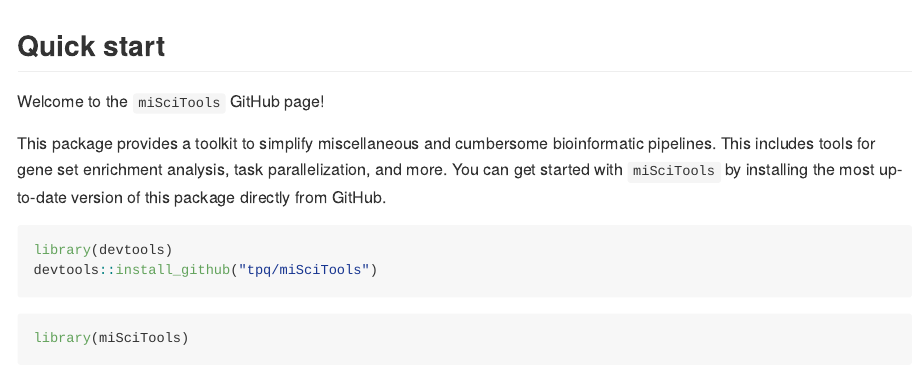
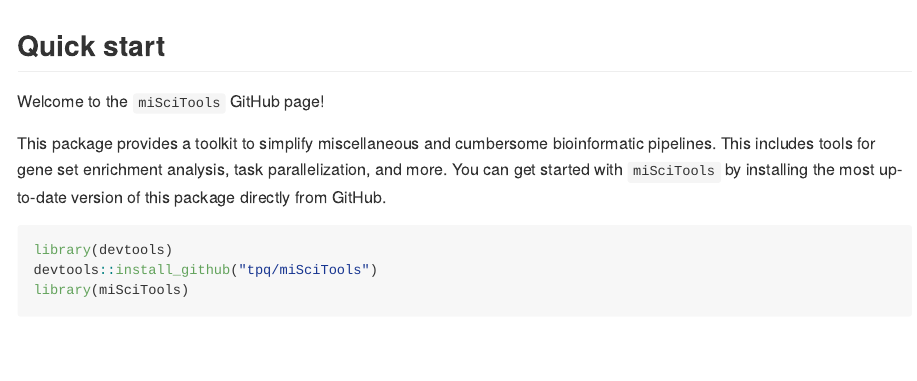
Before and after one commit to tpq/miSciTools, an R Markdown document (README.Rmd): the page in a window 1100 px wide, from its top. Rendered offline with R 4.5, knitr and Pandoc, with nearby package versions.

Commit message:
Update README

````diff
--- a/README.Rmd
+++ b/README.Rmd
@@ -16,8 +16,9 @@
 ```{r, eval = FALSE}
 library(devtools)
 devtools::install_github("tpq/miSciTools")
+library(miSciTools)
 ```
 
-```{r}
+```{r, echo = FALSE}
 library(miSciTools)
 ```
````
Also changed, not shown: README.md.
